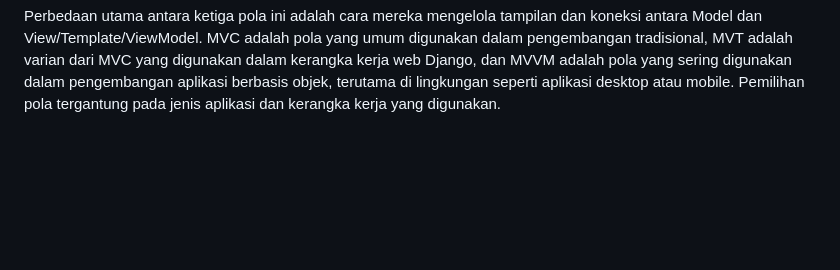
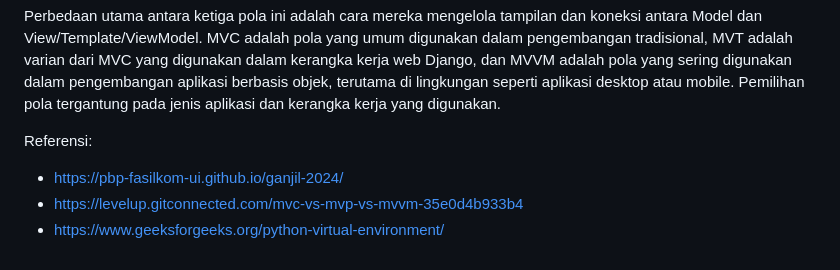
Before and after one commit to hrjuno/stockio, a Markdown page: README.md, the part around the change. GitHub-like rendering; blank space fills up the shorter version.

```diff
--- a/README.md
+++ b/README.md
@@ -114,3 +114,8 @@ Link Adaptable : https://stockio.adaptable.app/main/
       * ViewModel adalah inti dari MVVM dan berperan sebagai penghubung antara Model dan View dengan cara yang lebih terstruktur dan terkendali dibandingkan dengan Controller dalam MVC.
 
   Perbedaan utama antara ketiga pola ini adalah cara mereka mengelola tampilan dan koneksi antara Model dan View/Template/ViewModel. MVC adalah pola yang umum digunakan dalam pengembangan tradisional, MVT adalah varian dari MVC yang digunakan dalam kerangka kerja web Django, dan MVVM adalah pola yang sering digunakan dalam pengembangan aplikasi berbasis objek, terutama di lingkungan seperti aplikasi desktop atau mobile. Pemilihan pola tergantung pada jenis aplikasi dan kerangka kerja yang digunakan.
+
+Referensi:
+- https://pbp-fasilkom-ui.github.io/ganjil-2024/
+- https://levelup.gitconnected.com/mvc-vs-mvp-vs-mvvm-35e0d4b933b4
+- https://www.geeksforgeeks.org/python-virtual-environment/
```
